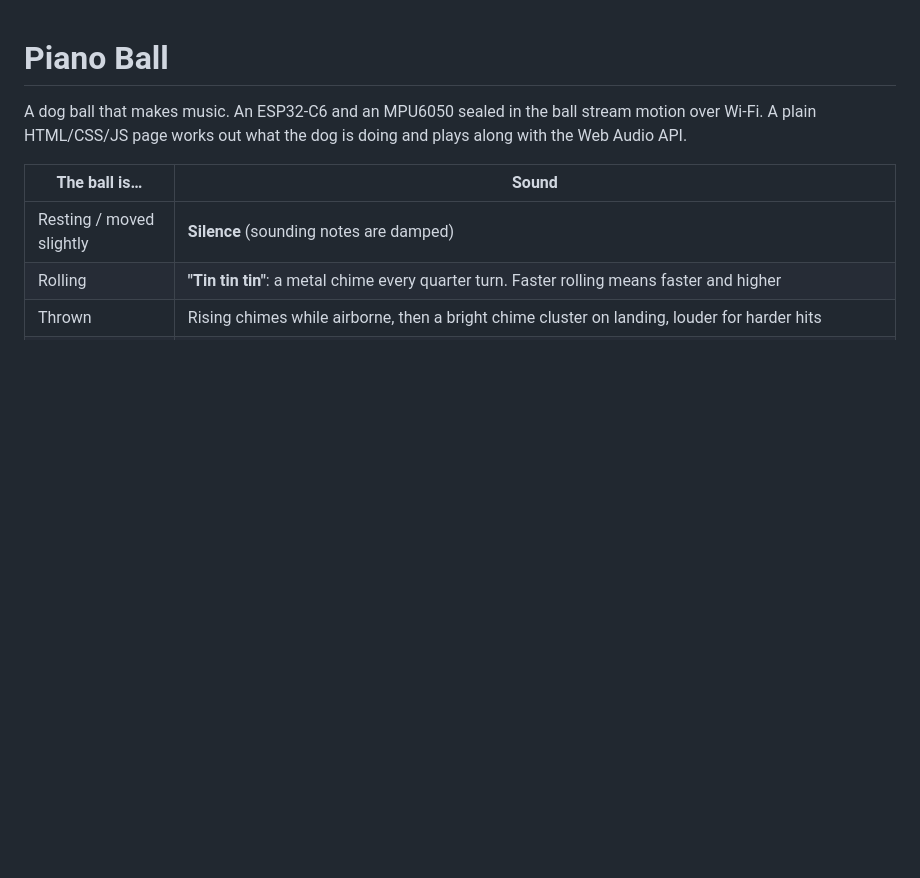
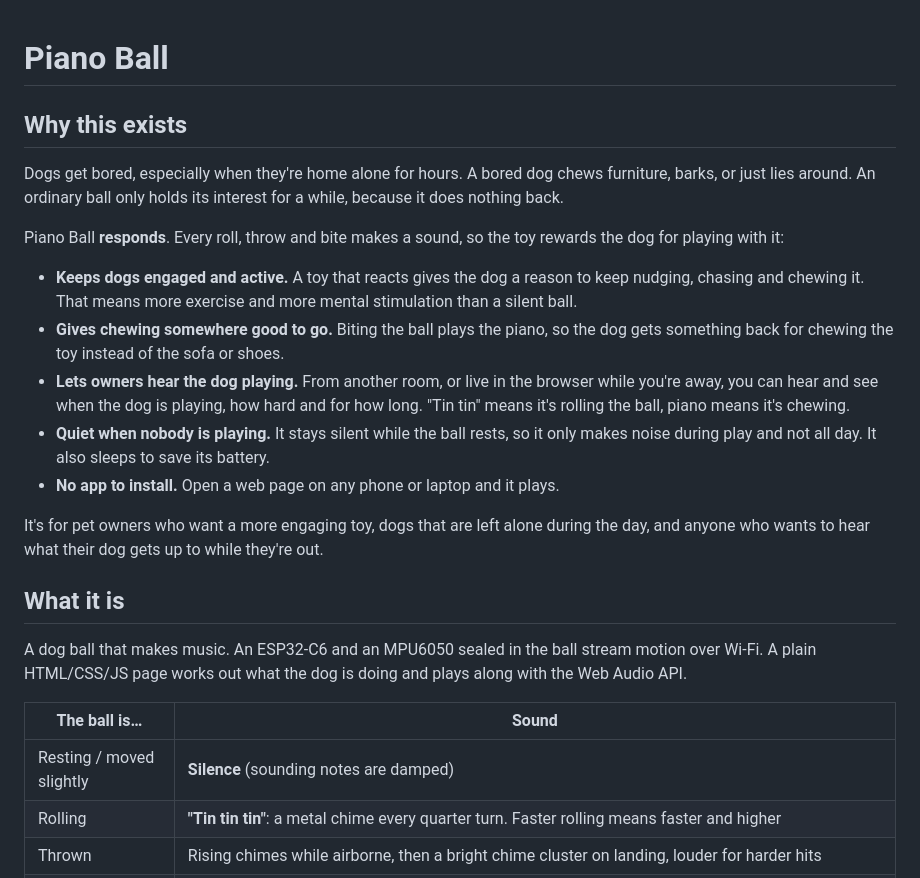
Before and after one commit to lakshveerrao/piano-ball, a Markdown page: README.md, the part around the change. GitHub-like rendering; blank space fills up the shorter version.

Commit message:
README: explain why the product exists and who it is for
Co-Authored-By: Claude Opus 5.5 <noreply@anthropic.com>

```diff
--- a/README.md
+++ b/README.md
@@ -1,4 +1,29 @@
 # Piano Ball
+
+## Why this exists
+
+Dogs get bored, especially when they're home alone for hours. A bored dog chews furniture,
+barks, or just lies around. An ordinary ball only holds its interest for a while, because it
+does nothing back.
+
+Piano Ball **responds**. Every roll, throw and bite makes a sound, so the toy rewards the dog
+for playing with it:
+
+- **Keeps dogs engaged and active.** A toy that reacts gives the dog a reason to keep nudging,
+  chasing and chewing it. That means more exercise and more mental stimulation than a silent ball.
+- **Gives chewing somewhere good to go.** Biting the ball plays the piano, so the dog gets
+  something back for chewing the toy instead of the sofa or shoes.
+- **Lets owners hear the dog playing.** From another room, or live in the browser while
+  you're away, you can hear and see when the dog is playing, how hard and for how long.
+  "Tin tin" means it's rolling the ball, piano means it's chewing.
+- **Quiet when nobody is playing.** It stays silent while the ball rests, so it only makes
+  noise during play and not all day. It also sleeps to save its battery.
+- **No app to install.** Open a web page on any phone or laptop and it plays.
+
+It's for pet owners who want a more engaging toy, dogs that are left alone during the day, and
+anyone who wants to hear what their dog gets up to while they're out.
+
+## What it is
 
 A dog ball that makes music. An ESP32-C6 and an MPU6050 sealed in the ball stream motion
 over Wi-Fi. A plain HTML/CSS/JS page works out what the dog is doing and plays along with the
```
